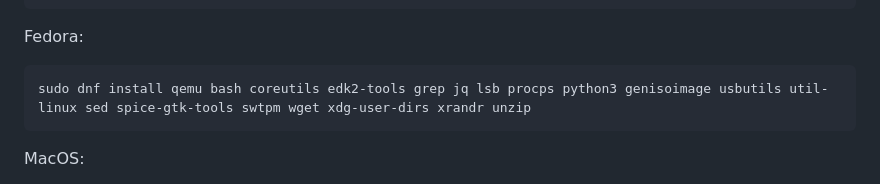
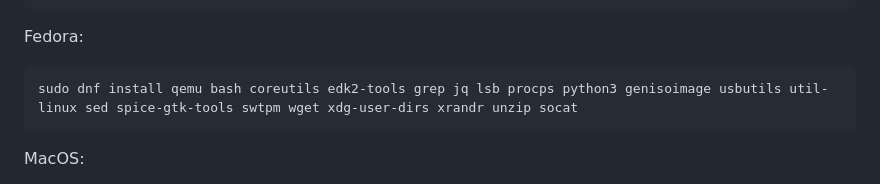
Before and after one commit to quickemu-project/quickemu, a Markdown page: README.md, the part around the change. Rendered like a GitHub page.

Commit message:
Add socat to Fedora dependencies

```diff
--- a/README.md
+++ b/README.md
@@ -109,7 +109,7 @@ Debian (and direct derivatives such as MX Linux):
 
 Fedora:
 
-    sudo dnf install qemu bash coreutils edk2-tools grep jq lsb procps python3 genisoimage usbutils util-linux sed spice-gtk-tools swtpm wget xdg-user-dirs xrandr unzip
+    sudo dnf install qemu bash coreutils edk2-tools grep jq lsb procps python3 genisoimage usbutils util-linux sed spice-gtk-tools swtpm wget xdg-user-dirs xrandr unzip socat
 
 MacOS:
 
```
